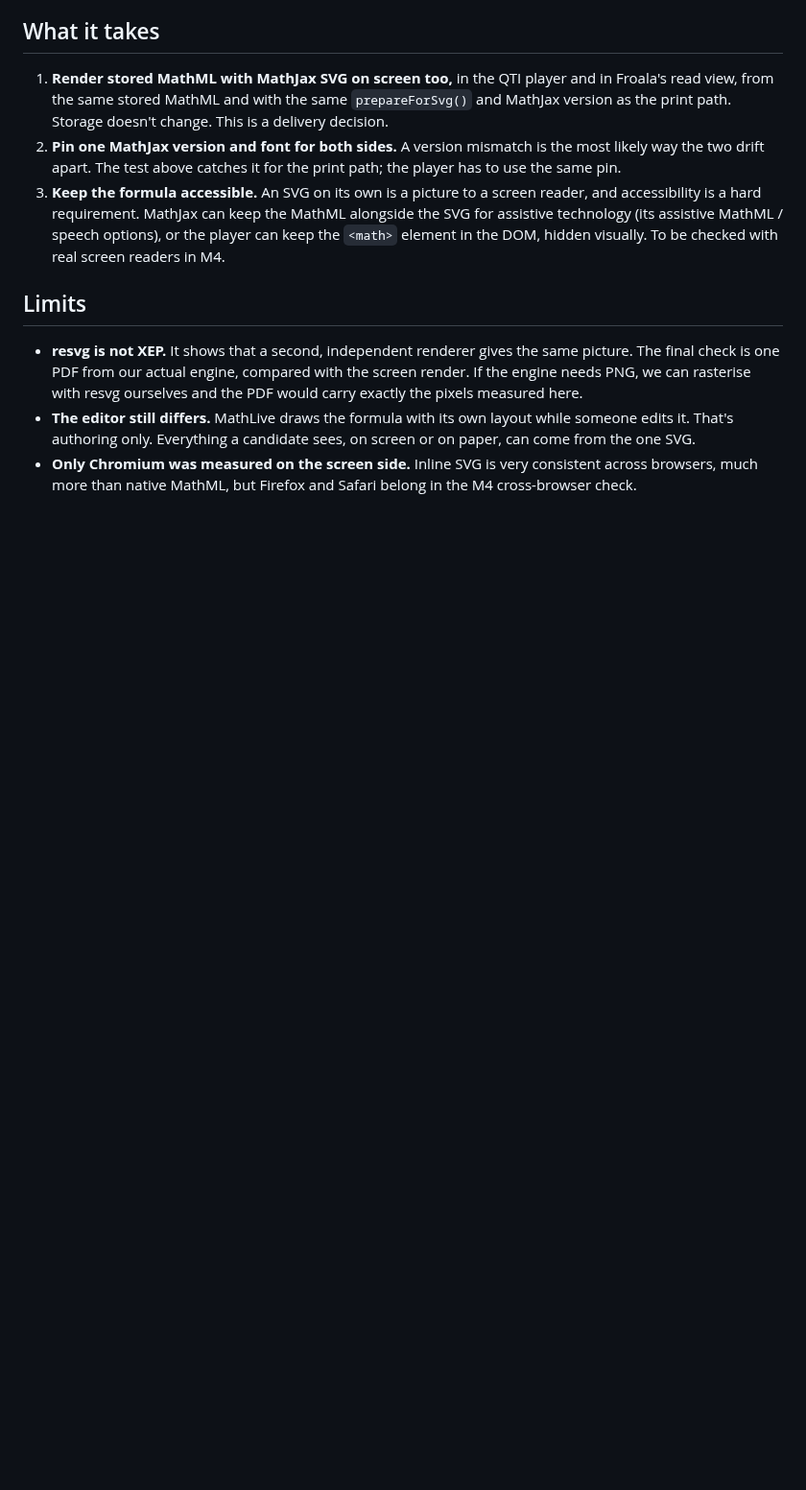
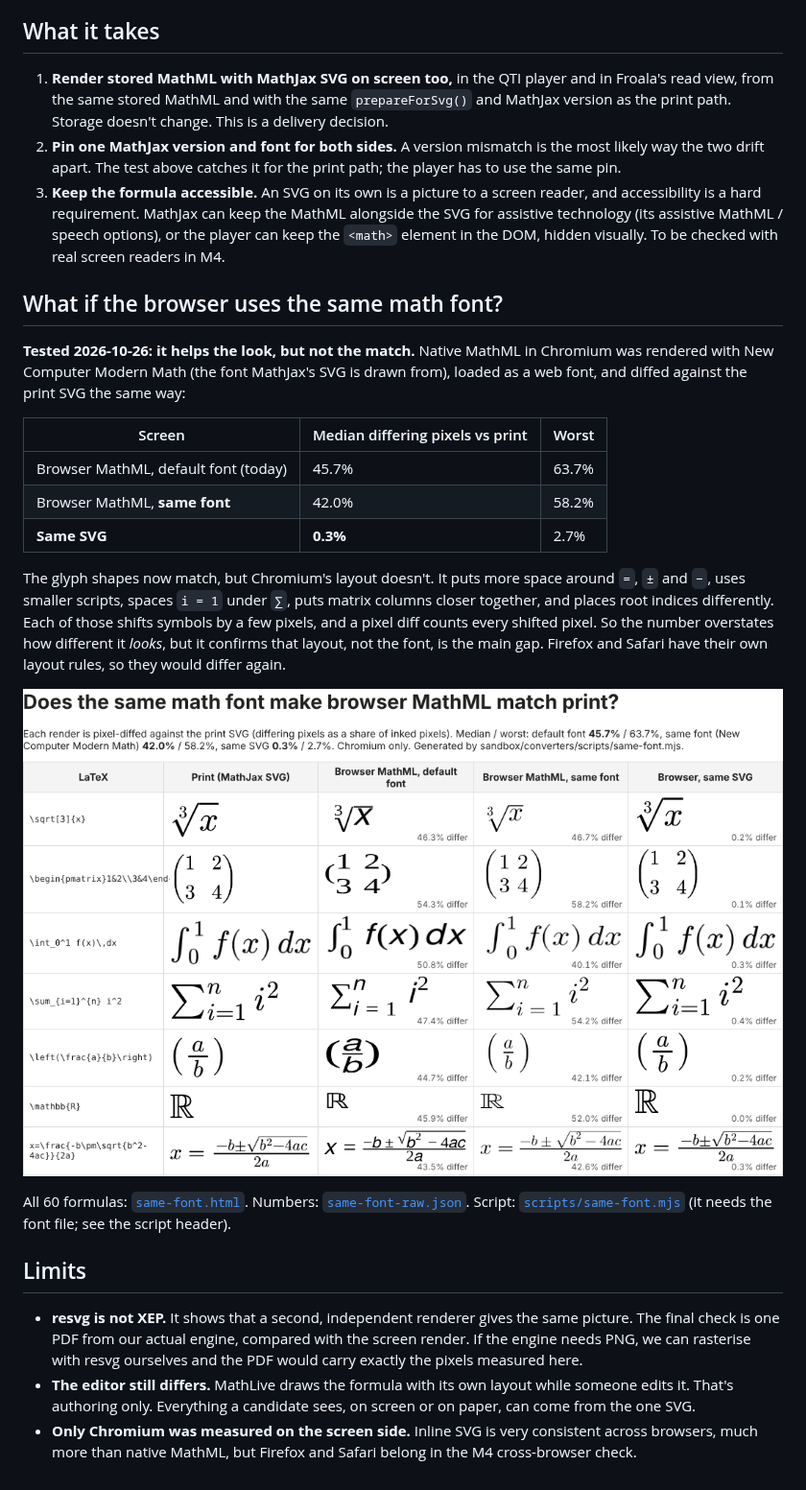
Before and after one commit to anthonysdj/mathlive-qti-eval, a Markdown page: findings/consistency.md, the part around the change. Shown at 96% size. Drawn GitHub-style; pictures changed too: findings/screenshots/same-font.png (added); blank space fills up the shorter version.

```diff
--- a/findings/consistency.md
+++ b/findings/consistency.md
@@ -32,6 +32,22 @@ Then the two bitmaps are pixel-diffed. (The run used Temml MathML without the La
 2. **Pin one MathJax version and font for both sides.** A version mismatch is the most likely way the two drift apart. The test above catches it for the print path; the player has to use the same pin.
 3. **Keep the formula accessible.** An SVG on its own is a picture to a screen reader, and accessibility is a hard requirement. MathJax can keep the MathML alongside the SVG for assistive technology (its assistive MathML / speech options), or the player can keep the `<math>` element in the DOM, hidden visually. To be checked with real screen readers in M4.
 
+## What if the browser uses the same math font?
+
+**Tested 2026-10-26: it helps the look, but not the match.** Native MathML in Chromium was rendered with New Computer Modern Math (the font MathJax's SVG is drawn from), loaded as a web font, and diffed against the print SVG the same way:
+
+| Screen | Median differing pixels vs print | Worst |
+|---|---|---|
+| Browser MathML, default font (today) | 45.7% | 63.7% |
+| Browser MathML, **same font** | 42.0% | 58.2% |
+| **Same SVG** | **0.3%** | 2.7% |
+
+The glyph shapes now match, but Chromium's layout doesn't. It puts more space around `=`, `±` and `−`, uses smaller scripts, spaces `i = 1` under `∑`, puts matrix columns closer together, and places root indices differently. Each of those shifts symbols by a few pixels, and a pixel diff counts every shifted pixel. So the number overstates how different it *looks*, but it confirms that layout, not the font, is the main gap. Firefox and Safari have their own layout rules, so they would differ again.
+
+![Same font vs same SVG](screenshots/same-font.png)
+
+All 60 formulas: [`same-font.html`](same-font.html). Numbers: [`same-font-raw.json`](same-font-raw.json). Script: [`scripts/same-font.mjs`](../sandbox/converters/scripts/same-font.mjs) (it needs the font file; see the script header).
+
 ## Limits
 
 - **resvg is not XEP.** It shows that a second, independent renderer gives the same picture. The final check is one PDF from our actual engine, compared with the screen render. If the engine needs PNG, we can rasterise with resvg ourselves and the PDF would carry exactly the pixels measured here.
```
Also changed, not shown: NOTES.md (+5 -0 lines), 14 other files.
